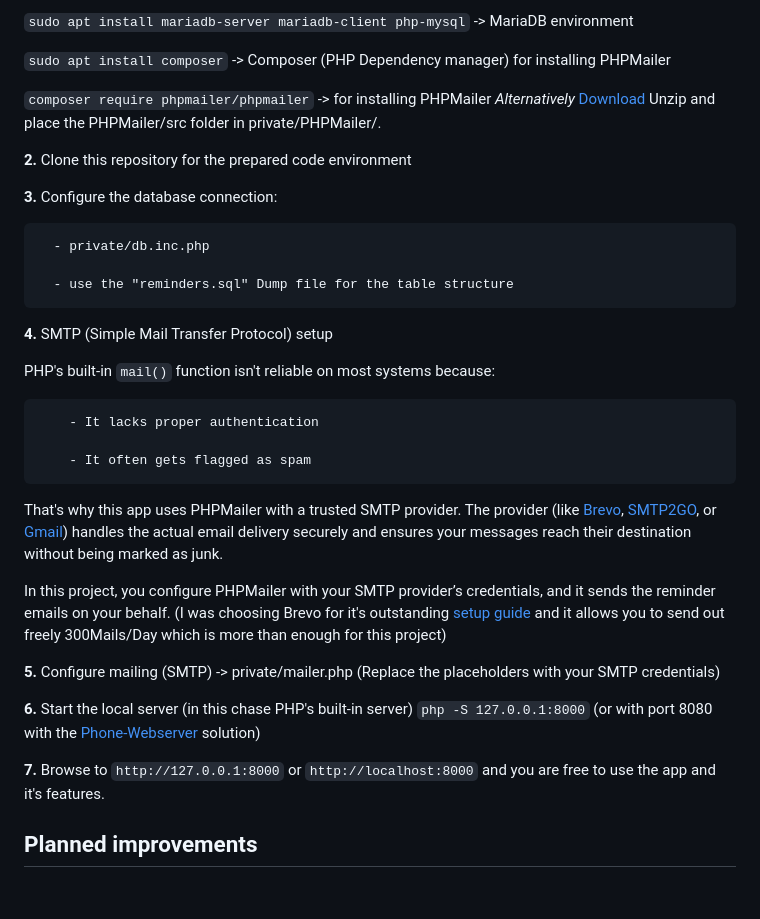
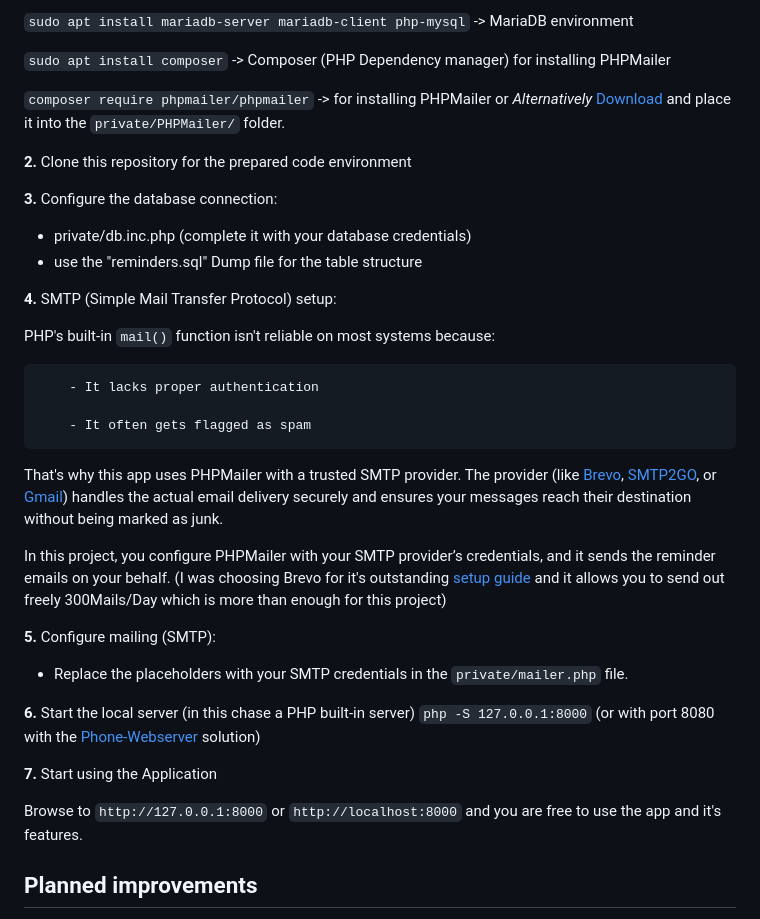
Before and after one commit to Tyomus/Reminder-application, a Markdown page: README.md, the part around the change. Drawn GitHub-style; blank space fills up the shorter version.

```diff
--- a/README.md
+++ b/README.md
@@ -30,18 +30,15 @@ The app works out of the box on local environments like my other project, [**Web
 `sudo apt install composer` -> Composer (PHP Dependency manager) for installing PHPMailer
 
 `composer require phpmailer/phpmailer` -> for installing PHPMailer
-*Alternatively* [Download](https://github.com/PHPMailer/PHPMailer)
-Unzip and place the PHPMailer/src folder in private/PHPMailer/.
+or *Alternatively* [Download](https://github.com/PHPMailer/PHPMailer) and place it into the `private/PHPMailer/` folder.
 
 **2.** Clone this repository for the prepared code environment
 
 **3.** Configure the database connection:
+- private/db.inc.php (complete it with your database credentials)
+- use the "reminders.sql" Dump file for the table structure
 
-      - private/db.inc.php
-
-      - use the "reminders.sql" Dump file for the table structure
-
-**4.** SMTP (Simple Mail Transfer Protocol) setup
+**4.** SMTP (Simple Mail Transfer Protocol) setup:
 
 PHP's built-in `mail()` function isn't reliable on most systems because:
 
@@ -55,13 +52,16 @@ The provider (like [Brevo](https://developers.brevo.com/docs/smtp-integration),
 In this project, you configure PHPMailer with your SMTP provider’s credentials, and it sends the reminder emails on your behalf.
 (I was choosing Brevo for it's outstanding [setup guide](https://developers.brevo.com/docs/smtp-integration) and it allows you to send out freely 300Mails/Day which is more than enough for this project)
 
-**5.** Configure mailing (SMTP)
-      -> private/mailer.php (Replace the placeholders with your SMTP credentials)
+**5.** Configure mailing (SMTP):
 
-**6.** Start the local server (in this chase PHP's built-in server)
+- Replace the placeholders with your SMTP credentials in the `private/mailer.php` file.
+
+**6.** Start the local server (in this chase a PHP built-in server)
       `php -S 127.0.0.1:8000` (or with port 8080 with the [Phone-Webserver](https://github.com/Tyomus/Webserver-rethink) solution)
 
-**7.** Browse to `http://127.0.0.1:8000` or `http://localhost:8000` and you are free to use the app and it's features.
+**7.** Start using the Application
+
+Browse to `http://127.0.0.1:8000` or `http://localhost:8000` and you are free to use the app and it's features.
 
 
 ## Planned improvements ##
```
